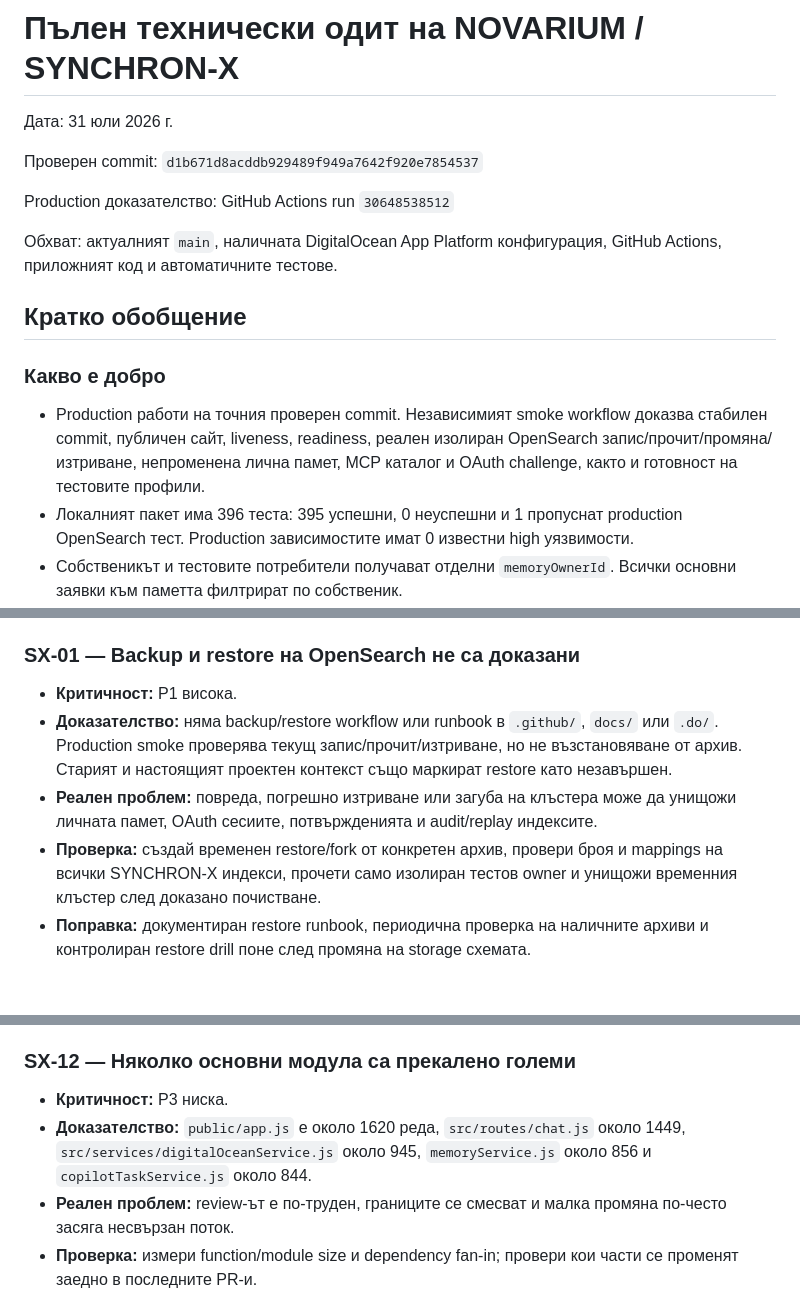
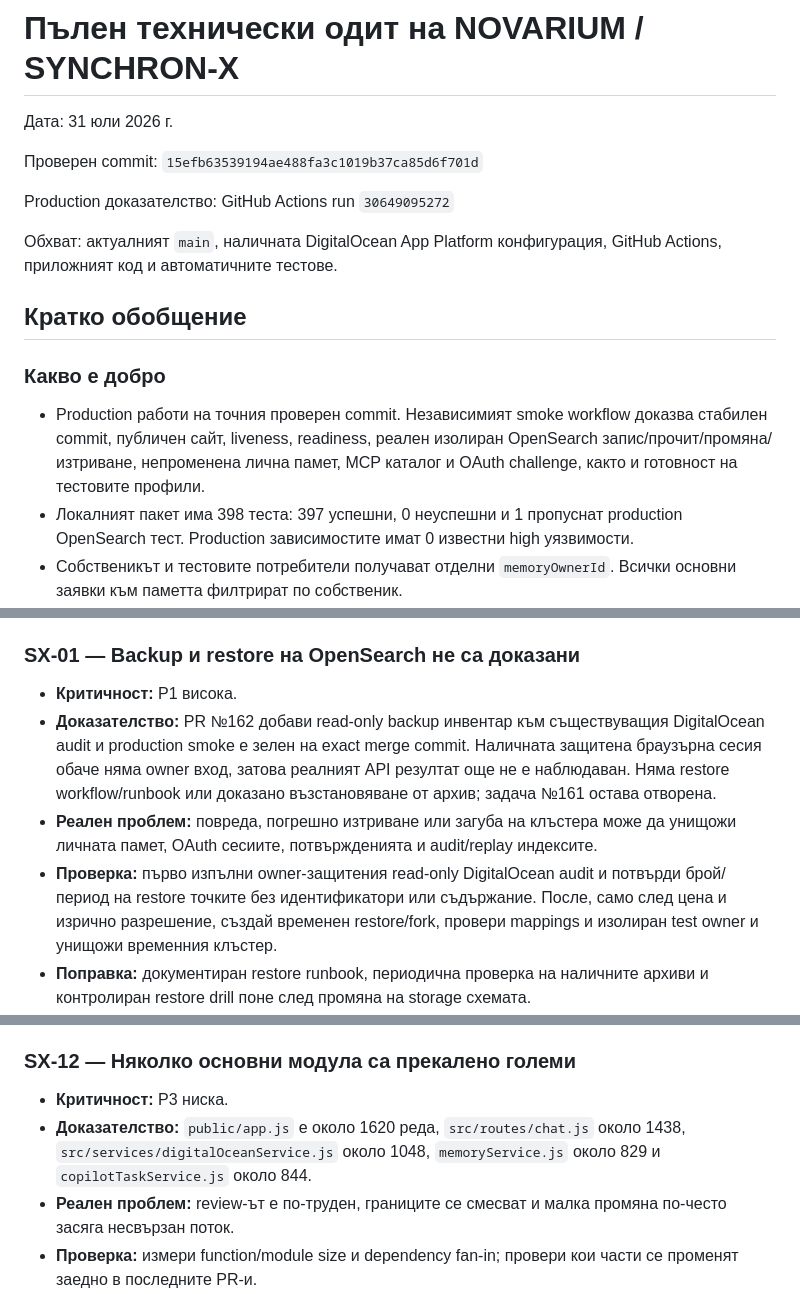
Before and after one commit to radostinvgeorgiev-commits/sunchron-backend, a Markdown page: docs/TECHNICAL_AUDIT_2026-07.md, 3 parts joined by grey strips. Drawn GitHub-style; blank space fills up the shorter version.

Commit message:
docs: обнови одита след backup диагностиката

```diff
--- a/docs/TECHNICAL_AUDIT_2026-07.md
+++ b/docs/TECHNICAL_AUDIT_2026-07.md
@@ -2,9 +2,9 @@
 
 Дата: 31 юли 2026 г.
 
-Проверен commit: `d1b671d8acddb929489f949a7642f920e7854537`
+Проверен commit: `15efb63539194ae488fa3c1019b37ca85d6f701d`
 
-Production доказателство: GitHub Actions run `30648538512`
+Production доказателство: GitHub Actions run `30649095272`
 
 Обхват: актуалният `main`, наличната DigitalOcean App Platform конфигурация,
 GitHub Actions, приложният код и автоматичните тестове.
@@ -17,7 +17,7 @@ GitHub Actions, приложният код и автоматичните тес
   доказва стабилен commit, публичен сайт, liveness, readiness, реален изолиран
   OpenSearch запис/прочит/промяна/изтриване, непроменена лична памет, MCP
   каталог и OAuth challenge, както и готовност на тестовите профили.
-- Локалният пакет има 396 теста: 395 успешни, 0 неуспешни и 1 пропуснат
+- Локалният пакет има 398 теста: 397 успешни, 0 неуспешни и 1 пропуснат
   production OpenSearch тест. Production зависимостите имат 0 известни high
   уязвимости.
 - Собственикът и тестовите потребители получават отделни `memoryOwnerId`.
@@ -93,15 +93,17 @@ Library или други вътрешни ChatGPT данни в SYNCHRON-X.
 ### SX-01 — Backup и restore на OpenSearch не са доказани
 
 - **Критичност:** P1 висока.
-- **Доказателство:** няма backup/restore workflow или runbook в `.github/`,
-  `docs/` или `.do/`. Production smoke проверява текущ запис/прочит/изтриване,
-  но не възстановяване от архив. Старият и настоящият проектен контекст също
-  маркират restore като незавършен.
+- **Доказателство:** PR №162 добави read-only backup инвентар към съществуващия
+  DigitalOcean audit и production smoke е зелен на exact merge commit. Наличната
+  защитена браузърна сесия обаче няма owner вход, затова реалният API резултат
+  още не е наблюдаван. Няма restore workflow/runbook или доказано
+  възстановяване от архив; задача №161 остава отворена.
 - **Реален проблем:** повреда, погрешно изтриване или загуба на клъстера може да
   унищожи личната памет, OAuth сесиите, потвържденията и audit/replay индексите.
-- **Проверка:** създай временен restore/fork от конкретен архив, провери броя и
-  mappings на всички SYNCHRON-X индекси, прочети само изолиран тестов owner и
-  унищожи временния клъстер след доказано почистване.
+- **Проверка:** първо изпълни owner-защитения read-only DigitalOcean audit и
+  потвърди брой/период на restore точките без идентификатори или съдържание.
+  После, само след цена и изрично разрешение, създай временен restore/fork,
+  провери mappings и изолиран test owner и унищожи временния клъстер.
 - **Поправка:** документиран restore runbook, периодична проверка на наличните
   архиви и контролиран restore drill поне след промяна на storage схемата.
 - **Риск от поправката:** среден — restore създава платен ресурс и грешен endpoint
@@ -297,8 +299,8 @@ Library или други вътрешни ChatGPT данни в SYNCHRON-X.
 
 - **Критичност:** P3 ниска.
 - **Доказателство:** `public/app.js` е около 1620 реда,
-  `src/routes/chat.js` около 1449, `src/services/digitalOceanService.js` около
-  945, `memoryService.js` около 856 и `copilotTaskService.js` около 844.
+  `src/routes/chat.js` около 1438, `src/services/digitalOceanService.js` около
+  1048, `memoryService.js` около 829 и `copilotTaskService.js` около 844.
 - **Реален проблем:** review-ът е по-труден, границите се смесват и малка
   промяна по-често засяга несвързан поток.
 - **Проверка:** измери function/module size и dependency fan-in; провери кои
```
Also changed, not shown: other parts of docs/TECHNICAL_AUDIT_2026-07.md (+1 -1 lines).
